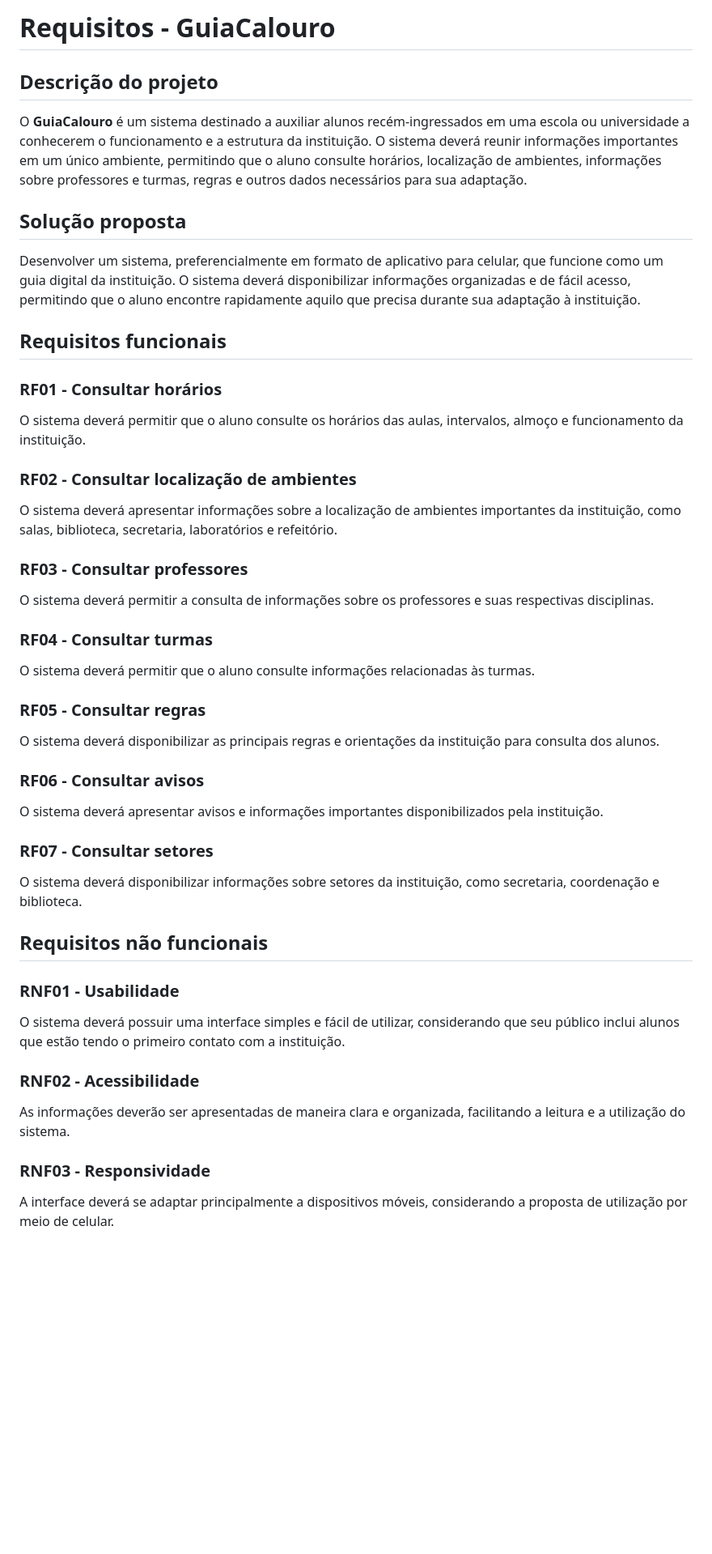
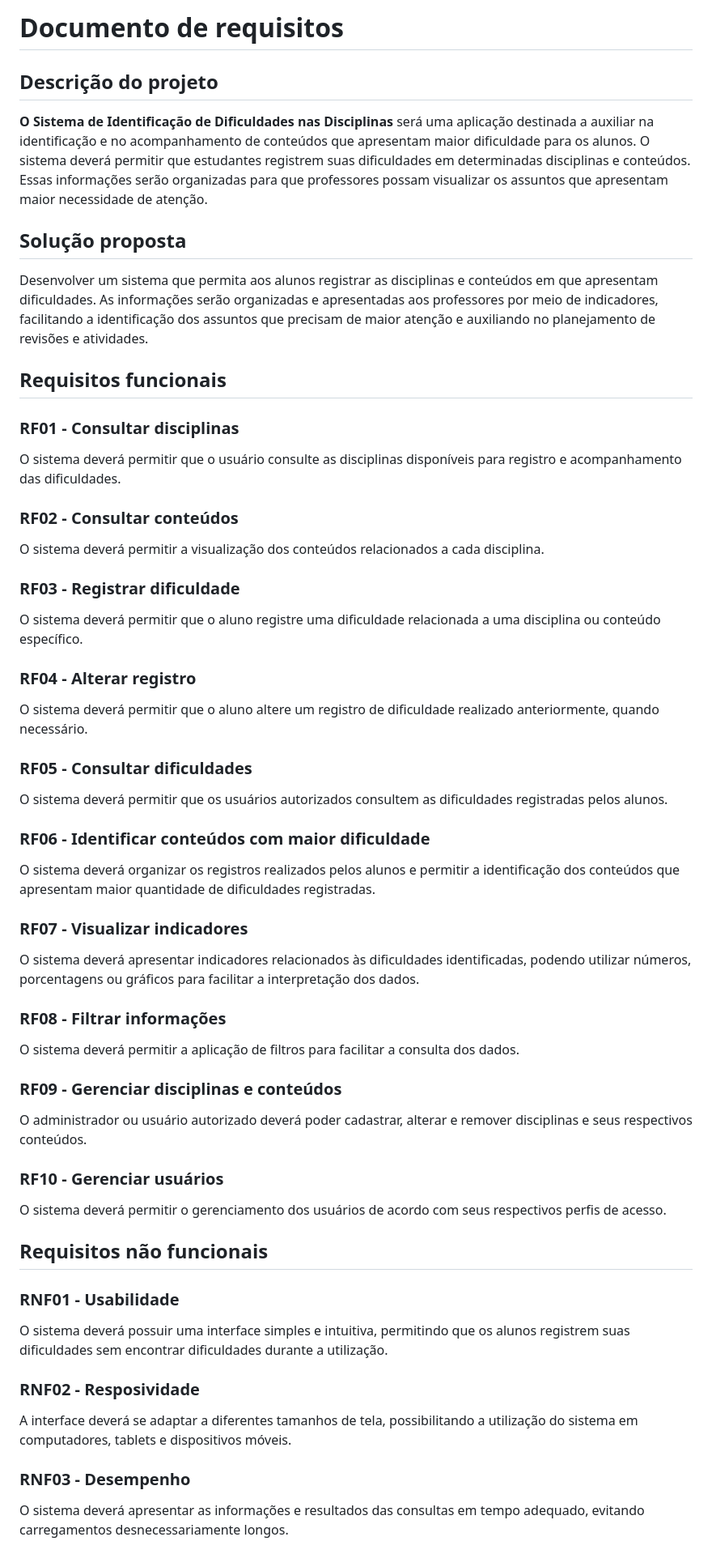
Before and after one commit to BecaMendes204/Projeto_Integrador_II, a Markdown page: docs/requisitos.md, the part around one of its changes. Shown at 81% size. GitHub-like rendering; blank space fills up the shorter version.

```diff
--- a/docs/requisitos.md
+++ b/docs/requisitos.md
@@ -1,44 +1,53 @@
-# Requisitos - GuiaCalouro
+# Documento de requisitos
 
 ## Descrição do projeto
 
-O **GuiaCalouro** é um sistema destinado a auxiliar alunos recém-ingressados em uma escola ou universidade a conhecerem o funcionamento e a estrutura da instituição. O sistema deverá reunir informações importantes em um único ambiente, permitindo que o aluno consulte horários, localização de ambientes, informações sobre professores e turmas, regras e outros dados necessários para sua adaptação.
+**O Sistema de Identificação de Dificuldades nas Disciplinas** será uma aplicação destinada a auxiliar na identificação e no acompanhamento de conteúdos que apresentam maior dificuldade para os alunos. O sistema deverá permitir que estudantes registrem suas dificuldades em determinadas disciplinas e conteúdos. Essas informações serão organizadas para que professores possam visualizar os assuntos que apresentam maior necessidade de atenção.
 
 ## Solução proposta
 
-Desenvolver um sistema, preferencialmente em formato de aplicativo para celular, que funcione como um guia digital da instituição. O sistema deverá disponibilizar informações organizadas e de fácil acesso, permitindo que o aluno encontre rapidamente aquilo que precisa durante sua adaptação à instituição.
+Desenvolver um sistema que permita aos alunos registrar as disciplinas e conteúdos em que apresentam dificuldades. As informações serão organizadas e apresentadas aos professores por meio de indicadores, facilitando a identificação dos assuntos que precisam de maior atenção e auxiliando no planejamento de revisões e atividades.
 
 ## Requisitos funcionais
 
-### RF01 - Consultar horários
-O sistema deverá permitir que o aluno consulte os horários das aulas, intervalos, almoço e funcionamento da instituição.
+### RF01 - Consultar disciplinas
+O sistema deverá permitir que o usuário consulte as disciplinas disponíveis para registro e acompanhamento das dificuldades.
 
-### RF02 - Consultar localização de ambientes
-O sistema deverá apresentar informações sobre a localização de ambientes importantes da instituição, como salas, biblioteca, secretaria, laboratórios e refeitório.
+### RF02 - Consultar conteúdos
+O sistema deverá permitir a visualização dos conteúdos relacionados a cada disciplina.
 
-### RF03 - Consultar professores
-O sistema deverá permitir a consulta de informações sobre os professores e suas respectivas disciplinas.
+### RF03 - Registrar dificuldade
+O sistema deverá permitir que o aluno registre uma dificuldade relacionada a uma disciplina ou conteúdo específico.
 
-### RF04 - Consultar turmas
-O sistema deverá permitir que o aluno consulte informações relacionadas às turmas.
+### RF04 - Alterar registro
+O sistema deverá permitir que o aluno altere um registro de dificuldade realizado anteriormente, quando necessário.
 
-### RF05 - Consultar regras
-O sistema deverá disponibilizar as principais regras e orientações da instituição para consulta dos alunos.
+### RF05 - Consultar dificuldades
+O sistema deverá permitir que os usuários autorizados consultem as dificuldades registradas pelos alunos.
 
-### RF06 - Consultar avisos
-O sistema deverá apresentar avisos e informações importantes disponibilizados pela instituição.
+### RF06 - Identificar conteúdos com maior dificuldade
+O sistema deverá organizar os registros realizados pelos alunos e permitir a identificação dos conteúdos que apresentam maior quantidade de dificuldades registradas.
 
-### RF07 - Consultar setores
-O sistema deverá disponibilizar informações sobre setores da instituição, como secretaria, coordenação e biblioteca.
+### RF07 - Visualizar indicadores
+O sistema deverá apresentar indicadores relacionados às dificuldades identificadas, podendo utilizar números, porcentagens ou gráficos para facilitar a interpretação dos dados.
+
+### RF08 - Filtrar informações
+O sistema deverá permitir a aplicação de filtros para facilitar a consulta dos dados.
+
+### RF09 - Gerenciar disciplinas e conteúdos
+O administrador ou usuário autorizado deverá poder cadastrar, alterar e remover disciplinas e seus respectivos conteúdos.
+
+### RF10 - Gerenciar usuários
+O sistema deverá permitir o gerenciamento dos usuários de acordo com seus respectivos perfis de acesso.
 
 ## Requisitos não funcionais
 
 ### RNF01 - Usabilidade
-O sistema deverá possuir uma interface simples e fácil de utilizar, considerando que seu público inclui alunos que estão tendo o primeiro contato com a instituição.
+O sistema deverá possuir uma interface simples e intuitiva, permitindo que os alunos registrem suas dificuldades sem encontrar dificuldades durante a utilização.
 
-### RNF02 - Acessibilidade
-As informações deverão ser apresentadas de maneira clara e organizada, facilitando a leitura e a utilização do sistema.
+### RNF02 - Resposividade
+A interface deverá se adaptar a diferentes tamanhos de tela, possibilitando a utilização do sistema em computadores, tablets e dispositivos móveis.
 
-### RNF03 - Responsividade
-A interface deverá se adaptar principalmente a dispositivos móveis, considerando a proposta de utilização por meio de celular.
+### RNF03 - Desempenho
+O sistema deverá apresentar as informações e resultados das consultas em tempo adequado, evitando carregamentos desnecessariamente longos.
 
```
Also changed, not shown: other parts of docs/requisitos.md (+36 -6 lines).
